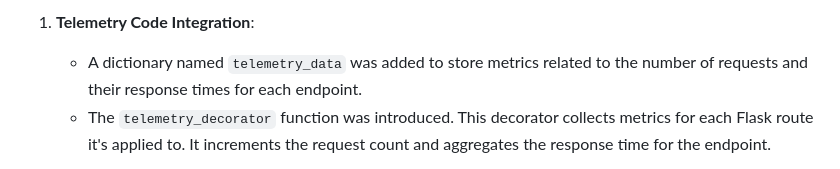
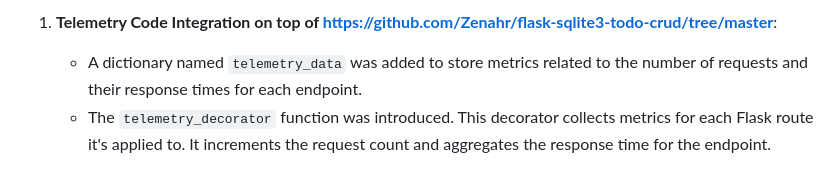
Before and after one commit to MLegkovskis/Otus-Observability, a Markdown page: README.md, the part around the change. GitHub-like rendering.

Commit message:
Add original repo reference

```diff
--- a/README.md
+++ b/README.md
@@ -1,4 +1,4 @@
-1. **Telemetry Code Integration**:
+1. **Telemetry Code Integration on top of https://github.com/Zenahr/flask-sqlite3-todo-crud/tree/master**:
     - A dictionary named `telemetry_data` was added to store metrics related to the number of requests and their response times for each endpoint.
     - The `telemetry_decorator` function was introduced. This decorator collects metrics for each Flask route it's applied to. It increments the request count and aggregates the response time for the endpoint.
 
```
